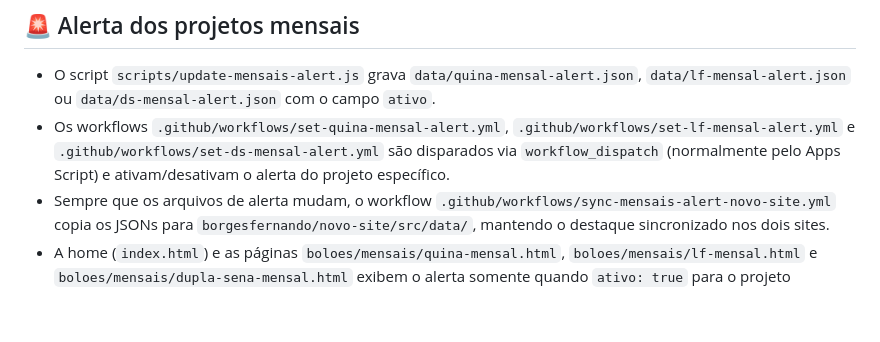
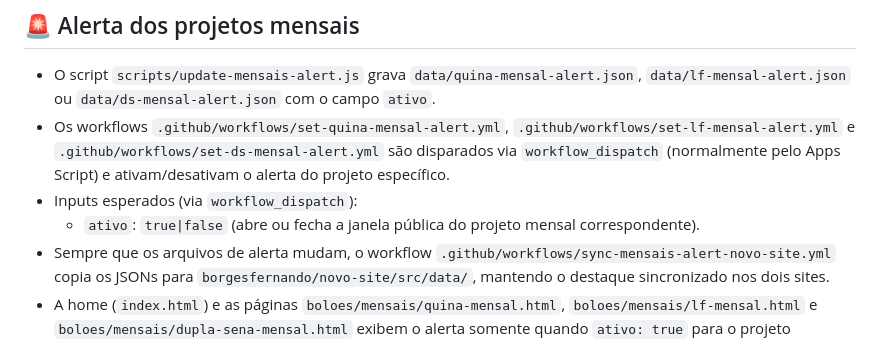
Before and after one commit to borgesfernando/boloesdoborges, a Markdown page: README.md, the part around the change. Drawn GitHub-style; blank space fills up the shorter version.

Commit message:
docs: workflow dispatch mensais

```diff
--- a/README.md
+++ b/README.md
@@ -84,6 +84,8 @@ Em resumo: **edite apenas este `faq.json`** e deixe o workflow cuidar de manter
 
 - O script `scripts/update-mensais-alert.js` grava `data/quina-mensal-alert.json`, `data/lf-mensal-alert.json` ou `data/ds-mensal-alert.json` com o campo `ativo`.
 - Os workflows `.github/workflows/set-quina-mensal-alert.yml`, `.github/workflows/set-lf-mensal-alert.yml` e `.github/workflows/set-ds-mensal-alert.yml` são disparados via `workflow_dispatch` (normalmente pelo Apps Script) e ativam/desativam o alerta do projeto específico.
+- Inputs esperados (via `workflow_dispatch`):
+  - `ativo`: `true|false` (abre ou fecha a janela pública do projeto mensal correspondente).
 - Sempre que os arquivos de alerta mudam, o workflow `.github/workflows/sync-mensais-alert-novo-site.yml` copia os JSONs para `borgesfernando/novo-site/src/data/`, mantendo o destaque sincronizado nos dois sites.
 - A home (`index.html`) e as páginas `boloes/mensais/quina-mensal.html`, `boloes/mensais/lf-mensal.html` e `boloes/mensais/dupla-sena-mensal.html` exibem o alerta somente quando `ativo: true` para o projeto chamado.
 
```
